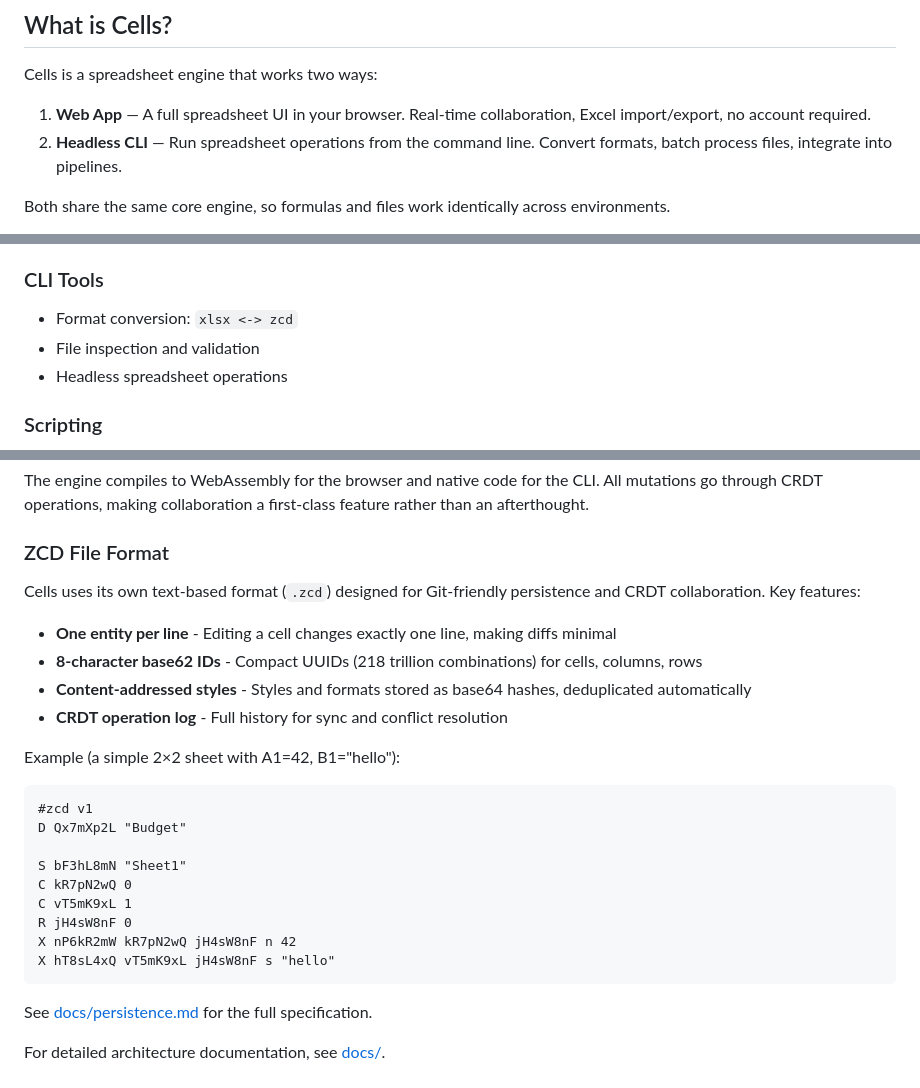
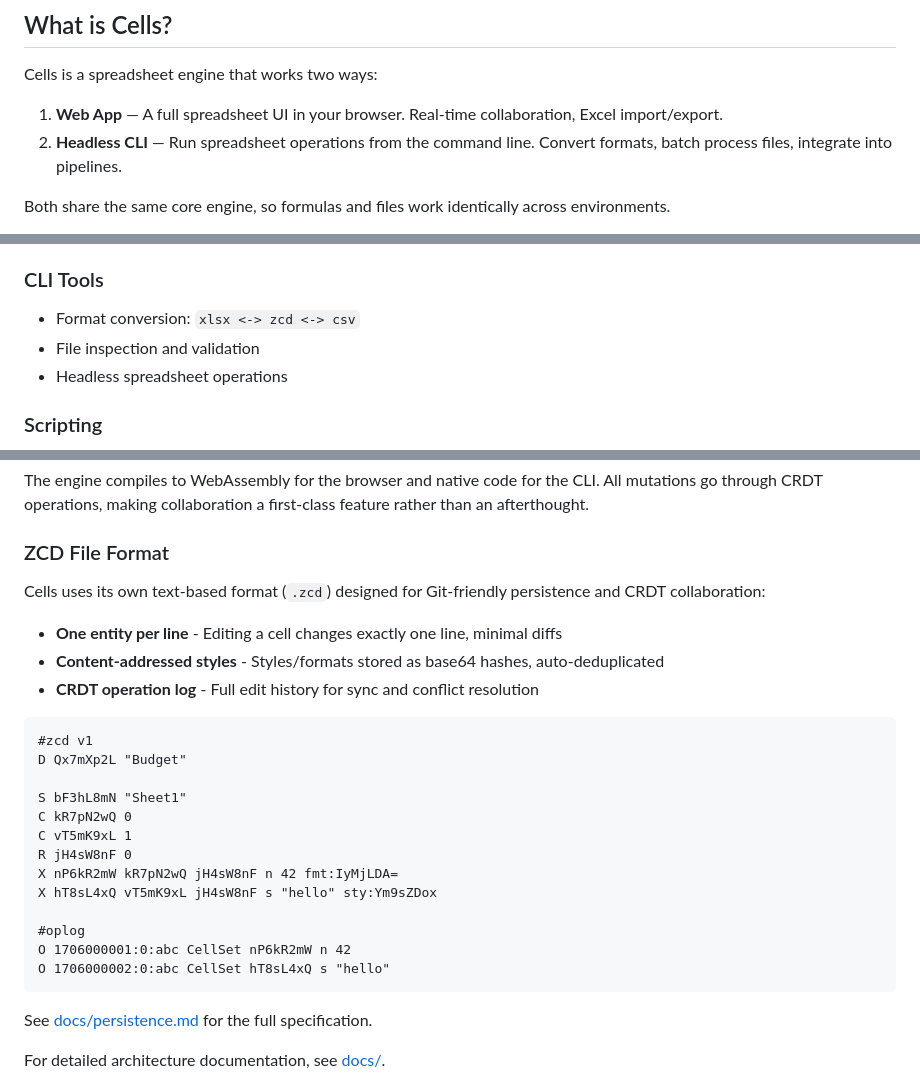
Before and after one commit to aduermael/cells, a Markdown page: README.md, 3 parts joined by grey strips. Drawn GitHub-style.

Commit message:
1a: README improvements - clarity, CSV support, ZCD example, Luau links
- Remove "no account required" from Web App description
- Add CSV to format conversion list (xlsx <-> zcd <-> csv)
- Update ZCD example to show styles, formats, and oplog
- Link Luau mentions to https://luau.org

Co-Authored-By: Claude Opus 4.5 <noreply@anthropic.com>

````diff
--- a/README.md
+++ b/README.md
@@ -8,7 +8,7 @@ A modern spreadsheet engine—use it as a **browser-based alternative to Excel/G
 
 Cells is a spreadsheet engine that works two ways:
 
-1. **Web App** — A full spreadsheet UI in your browser. Real-time collaboration, Excel import/export, no account required.
+1. **Web App** — A full spreadsheet UI in your browser. Real-time collaboration, Excel import/export.
 2. **Headless CLI** — Run spreadsheet operations from the command line. Convert formats, batch process files, integrate into pipelines.
 
 Both share the same core engine, so formulas and files work identically across environments.
@@ -65,7 +65,7 @@ bazel run :cli
 - Drag-and-drop XLSX import
 
 ### CLI Tools
-- Format conversion: `xlsx <-> zcd`
+- Format conversion: `xlsx <-> zcd <-> csv`
 - File inspection and validation
 - Headless spreadsheet operations
 
@@ -99,14 +99,11 @@ The engine compiles to WebAssembly for the browser and native code for the CLI.
 
 ### ZCD File Format
 
-Cells uses its own text-based format (`.zcd`) designed for Git-friendly persistence and CRDT collaboration. Key features:
+Cells uses its own text-based format (`.zcd`) designed for Git-friendly persistence and CRDT collaboration:
 
-- **One entity per line** - Editing a cell changes exactly one line, making diffs minimal
-- **8-character base62 IDs** - Compact UUIDs (218 trillion combinations) for cells, columns, rows
-- **Content-addressed styles** - Styles and formats stored as base64 hashes, deduplicated automatically
-- **CRDT operation log** - Full history for sync and conflict resolution
-
-Example (a simple 2×2 sheet with A1=42, B1="hello"):
+- **One entity per line** - Editing a cell changes exactly one line, minimal diffs
+- **Content-addressed styles** - Styles/formats stored as base64 hashes, auto-deduplicated
+- **CRDT operation log** - Full edit history for sync and conflict resolution
 
 ```
 #zcd v1
@@ -116,8 +113,12 @@ S bF3hL8mN "Sheet1"
 C kR7pN2wQ 0
 C vT5mK9xL 1
 R jH4sW8nF 0
-X nP6kR2mW kR7pN2wQ jH4sW8nF n 42
-X hT8sL4xQ vT5mK9xL jH4sW8nF s "hello"
+X nP6kR2mW kR7pN2wQ jH4sW8nF n 42 fmt:IyMjLDA=
+X hT8sL4xQ vT5mK9xL jH4sW8nF s "hello" sty:Ym9sZDox
+
+#oplog
+O 1706000001:0:abc CellSet nP6kR2mW n 42
+O 1706000002:0:abc CellSet hT8sL4xQ s "hello"
 ```
 
 See [docs/persistence.md](./docs/persistence.md) for the full specification.
````
Also changed, not shown: other parts of README.md (+2 -2 lines).
